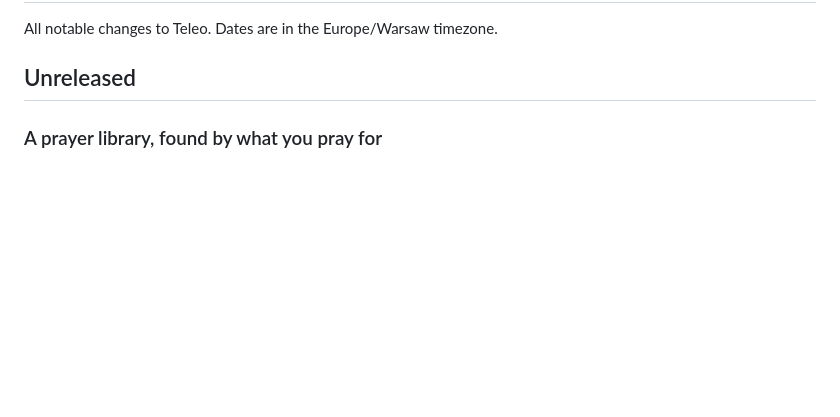
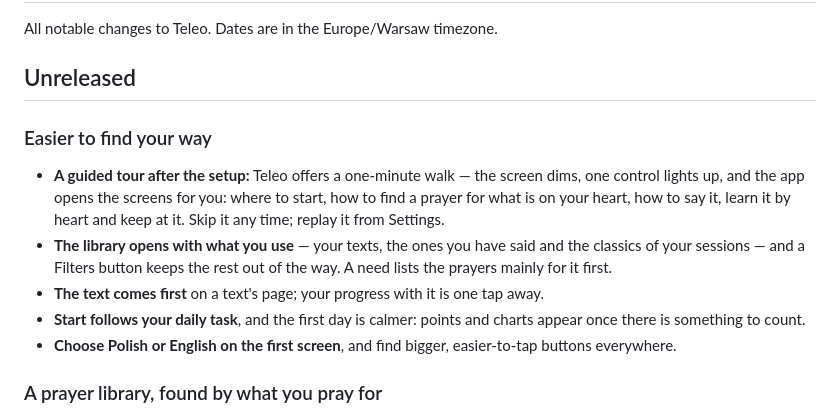
Before and after one commit to AleksanderDudek/teleo, a Markdown page: CHANGELOG.md, the part around the change. GitHub-like rendering; blank space fills up the shorter version.

```diff
--- a/CHANGELOG.md
+++ b/CHANGELOG.md
@@ -3,6 +3,18 @@
 All notable changes to Teleo. Dates are in the Europe/Warsaw timezone.
 
 ## Unreleased
+
+### Easier to find your way
+
+- **A guided tour after the setup:** Teleo offers a one-minute walk — the screen dims, one control lights up, and the
+  app opens the screens for you: where to start, how to find a prayer for what is on your heart, how to say it,
+  learn it by heart and keep at it. Skip it any time; replay it from Settings.
+- **The library opens with what you use** — your texts, the ones you have said and the classics of your sessions —
+  and a Filters button keeps the rest out of the way. A need lists the prayers mainly for it first.
+- **The text comes first** on a text's page; your progress with it is one tap away.
+- **Start follows your daily task**, and the first day is calmer: points and charts appear once there is something
+  to count.
+- **Choose Polish or English on the first screen**, and find bigger, easier-to-tap buttons everywhere.
 
 ### A prayer library, found by what you pray for
 
```
Also changed, not shown: CLAUDE.md (+6 -3 lines), docs/DECISIONS.md (+22 -0 lines).
